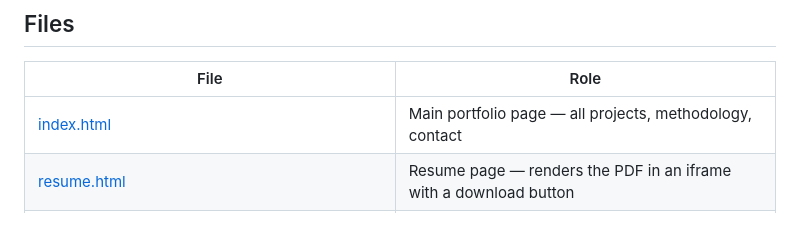
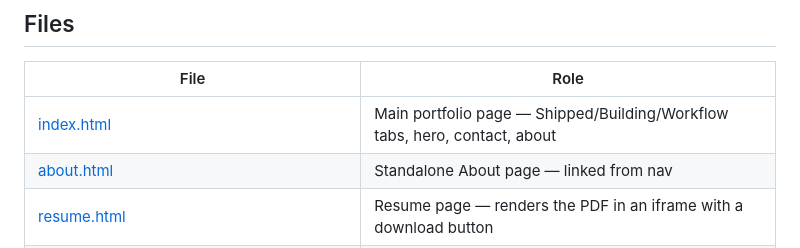
Before and after one commit to mhperkins/AI-Portfolio-Landing-Page, a Markdown page: CLAUDE.md, the part around one of its changes. Rendered like a GitHub page.

```diff
--- a/CLAUDE.md
+++ b/CLAUDE.md
@@ -27,7 +27,8 @@ Max's personal portfolio site. Static HTML — no build step, no bundler, no fra
 
 | File | Role |
 |---|---|
-| [index.html](index.html) | Main portfolio page — all projects, methodology, contact |
+| [index.html](index.html) | Main portfolio page — Shipped/Building/Workflow tabs, hero, contact, about |
+| [about.html](about.html) | Standalone About page — linked from nav |
 | [resume.html](resume.html) | Resume page — renders the PDF in an iframe with a download button |
 | [Software Developer Resume.pdf](Software Developer Resume.pdf) | Current resume, linked from resume.html |
 | [images/](images/) | Screenshots and assets |
```
Also changed, not shown: other parts of CLAUDE.md (+23 -17 lines).
